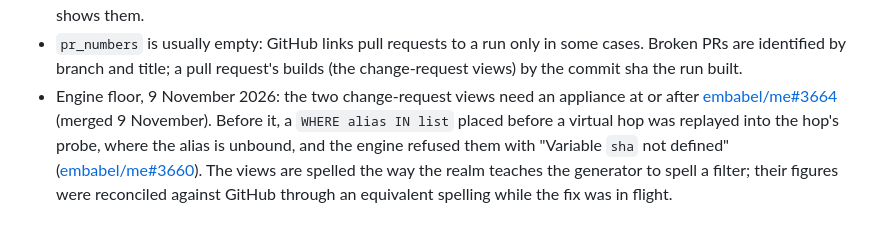
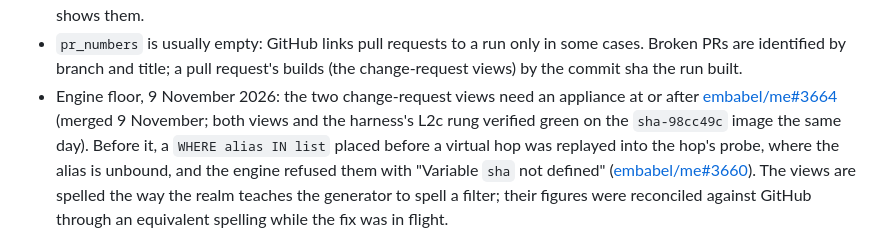
Before and after one commit to embabel-worlds/realm-github-actions, a Markdown page: README.md, the part around the change. Rendered like a GitHub page.

Commit message:
The ledger records that the change-request views went green on the first image carrying me#3664
Co-Authored-By: Claude Fable 5.1 <noreply@anthropic.com>

```diff
--- a/README.md
+++ b/README.md
@@ -216,7 +216,7 @@ type it and goes green when the fix lands.
   Broken PRs are identified by branch and title; a pull request's builds (the change-request
   views) by the commit sha the run built.
 - Engine floor, 9 November 2026: the two change-request views need an appliance at or after
-  [embabel/me#3664](https://github.com/embabel/me/pull/3664) (merged 9 November). Before it, a
+  [embabel/me#3664](https://github.com/embabel/me/pull/3664) (merged 9 November; both views and the harness's L2c rung verified green on the `sha-98cc49c` image the same day). Before it, a
   `WHERE alias IN list` placed before a virtual hop was replayed into the hop's probe, where the
   alias is unbound, and the engine refused them with "Variable `sha` not defined"
   ([embabel/me#3660](https://github.com/embabel/me/issues/3660)). The views are spelled the way
```
